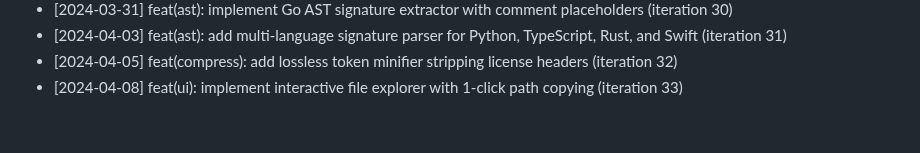
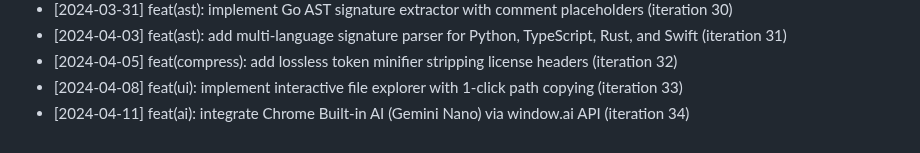
Before and after one commit to anilpdv/gitingest-hub, a Markdown page: CHANGELOG.md, the part around the change. Drawn GitHub-style.

Commit message:
feat(ai): integrate Chrome Built-in AI (Gemini Nano) via window.ai API (iteration 34)

```diff
--- a/CHANGELOG.md
+++ b/CHANGELOG.md
@@ -33,3 +33,4 @@
 - [2024-04-03] feat(ast): add multi-language signature parser for Python, TypeScript, Rust, and Swift (iteration 31)
 - [2024-04-05] feat(compress): add lossless token minifier stripping license headers (iteration 32)
 - [2024-04-08] feat(ui): implement interactive file explorer with 1-click path copying (iteration 33)
+- [2024-04-11] feat(ai): integrate Chrome Built-in AI (Gemini Nano) via window.ai API (iteration 34)
```
